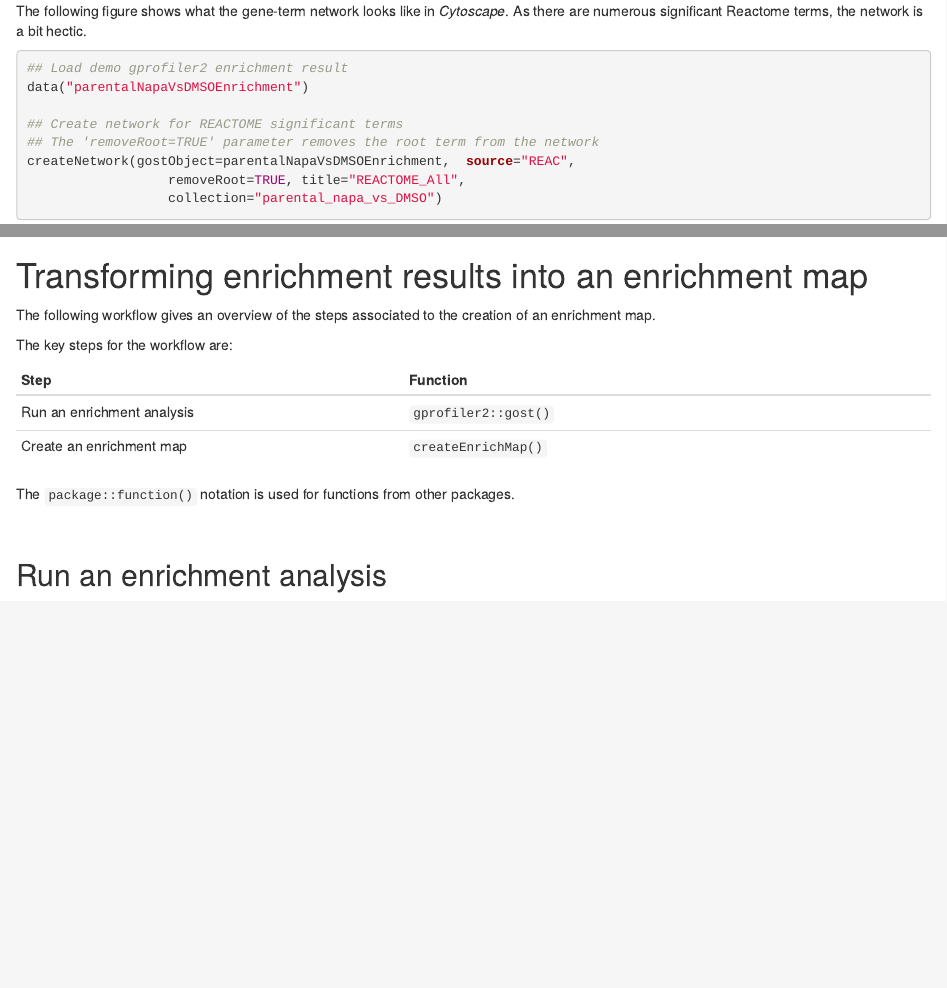
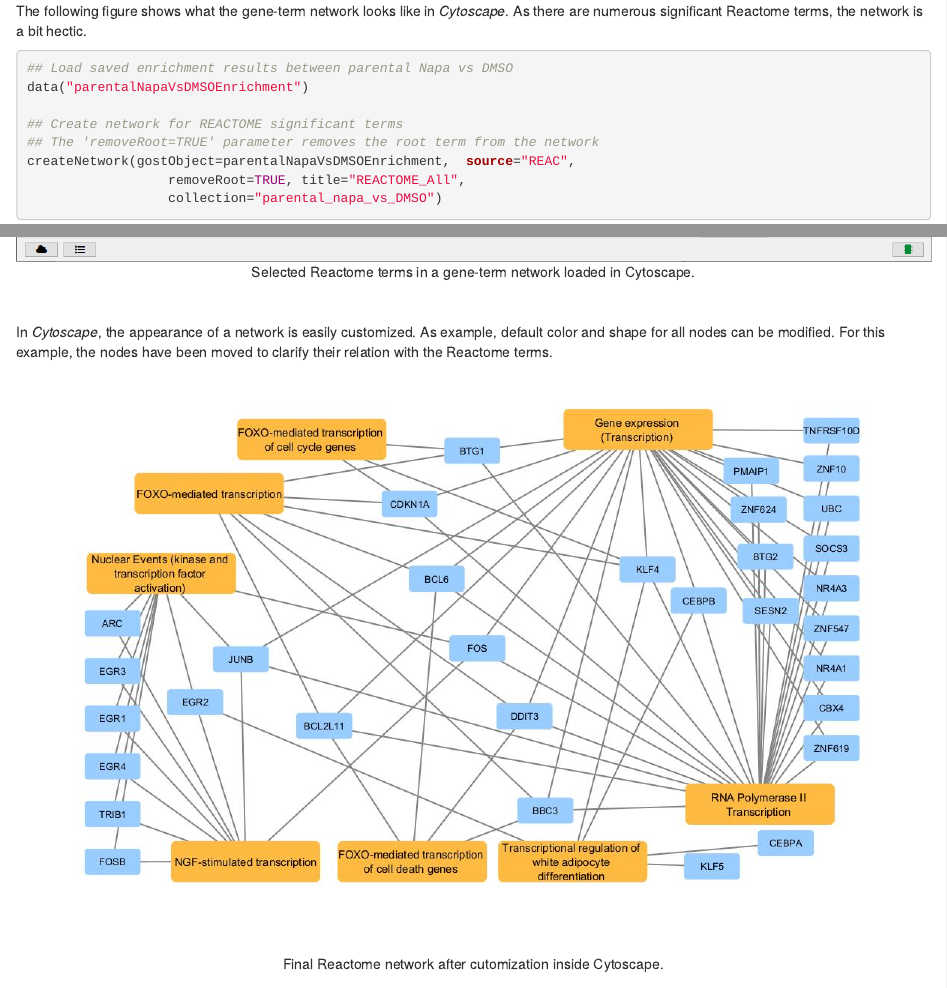
Before and after one commit to adeschen/enrichViewNet, an R Markdown document (vignettes/enrichViewNet.Rmd): the page in a window 1100 px wide, from 7790 px down, and a second part further down, joined at a grey line. Rendered offline with R 4.5, knitr and Pandoc, with nearby package versions; drawn as R Markdown's standard HTML page in place of the format the file asks for; some code elsewhere in the file could not run offline; a font, style sheet, LaTeX package, included part or bibliography that could not be used is replaced or left out.

Commit message:
Adding figures to vignette

````diff
--- a/vignettes/enrichViewNet.Rmd
+++ b/vignettes/enrichViewNet.Rmd
@@ -326,7 +326,7 @@ in _Cytoscape_. As there are numerous significant Reactome terms, the network
 is a bit hectic.
 
 ```{r runCreateNetwork, echo = TRUE, eval=FALSE}
-## Load demo gprofiler2 enrichment result
+## Load saved enrichment results between parental Napa vs DMSO
 data("parentalNapaVsDMSOEnrichment")
 
 ## Create network for REACTOME significant terms
@@ -385,3 +390,11 @@ createNetwork(gostObject=parentalNapaVsDMSOEnrichment,  source="TERM_ID",
+In _Cytoscape_, the appearance of a network is easily customized. As example,
+default color and shape for all nodes can be modified. For this example,
+the nodes have been moved to clarify their relation with the Reactome terms.
+
+
+```{r networkFinalReactome, echo=FALSE, fig.align="center", fig.cap="Final Reactome network after cutomization inside Cytoscape.", out.width = '100%'}
+knitr::include_graphics("REACTOME_Selected.jpeg")
+```
 
 <br>
 <br>
````
Also changed, not shown: vignettes/REACTOME_Selected.jpeg (added), vignettes/cytoscape_with_selected_REACTOME_v01.png (added), vignettes/enrichViewNet.Rmd (13 more changed lines).
